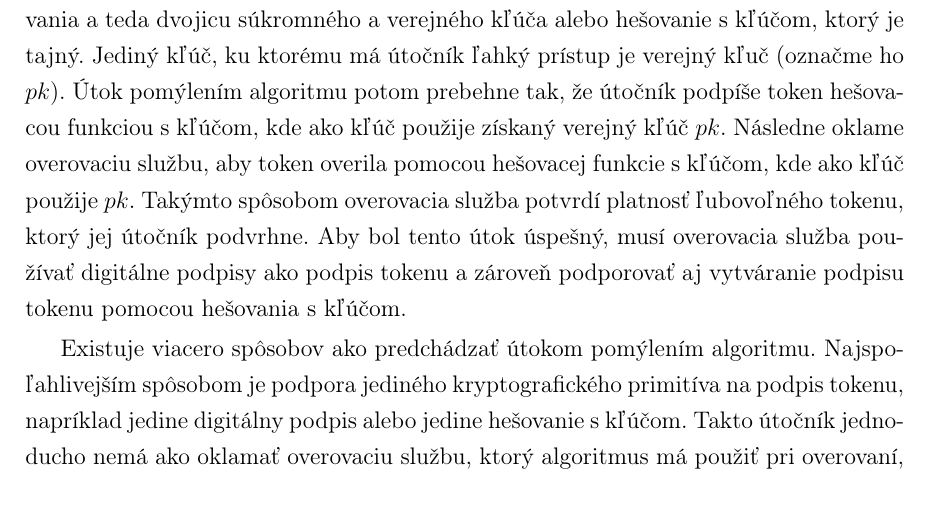
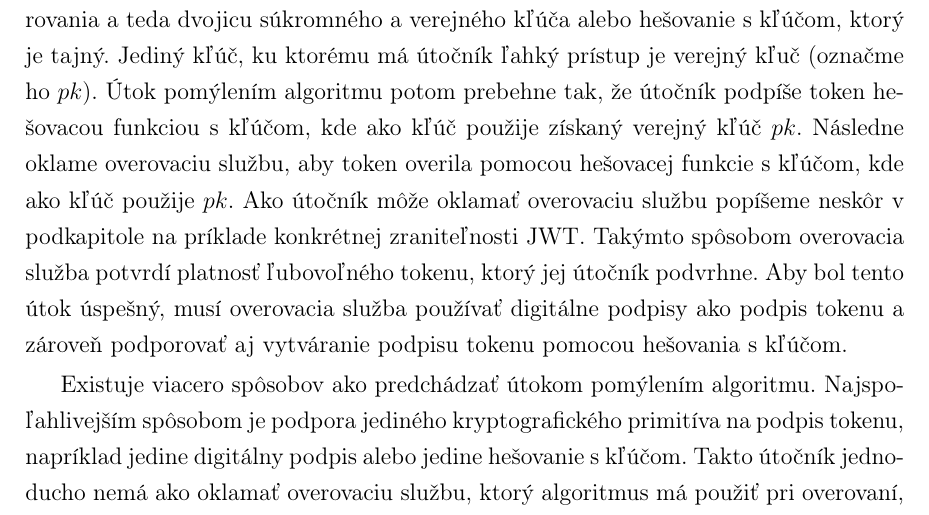
Before and after one commit to jitka1997/bachalor-thesis, a LaTeX thesis (praca/main.tex, which reads praca/chapter3.tex): part of page 47 of 68, cut so that both start at the same text. Compiled offline with pdfLaTeX.

Commit message:
Small fix alg confusion attack

```diff
--- a/praca/chapter3.tex
+++ b/praca/chapter3.tex
@@ -87,7 +87,7 @@ Symetrické šifrovanie a z neho vyplývajúcu ochranu dôvernosti umožňujú t
 
 \subsection{Útok pomýlením algoritmu}
 
-V prípade podpisov tokeny používajú digitálne podpisy na základe asymetrického šifrovania a teda dvojicu súkromného a verejného kľúča alebo hešovanie s kľúčom, ktorý je tajný. Jediný kľúč, ku ktorému má útočník ľahký prístup je verejný kľuč (označme ho $pk$). Útok pomýlením algoritmu potom prebehne tak, že útočník podpíše token hešovacou funkciou s kľúčom, kde ako kľúč použije získaný verejný kľúč $pk$. Následne oklame overovaciu službu, aby token overila pomocou hešovacej funkcie s kľúčom, kde ako kľúč použije $pk$. Takýmto spôsobom overovacia služba potvrdí platnosť ľubovoľného tokenu, ktorý jej útočník podvrhne. Aby bol tento útok úspešný, musí overovacia služba používať digitálne podpisy ako podpis tokenu a zároveň podporovať aj vytváranie podpisu tokenu pomocou hešovania s kľúčom.
+V prípade podpisov tokeny používajú digitálne podpisy na základe asymetrického šifrovania a teda dvojicu súkromného a verejného kľúča alebo hešovanie s kľúčom, ktorý je tajný. Jediný kľúč, ku ktorému má útočník ľahký prístup je verejný kľuč (označme ho $pk$). Útok pomýlením algoritmu potom prebehne tak, že útočník podpíše token hešovacou funkciou s kľúčom, kde ako kľúč použije získaný verejný kľúč $pk$. Následne oklame overovaciu službu, aby token overila pomocou hešovacej funkcie s kľúčom, kde ako kľúč použije $pk$. Ako útočník môže oklamať overovaciu službu popíšeme neskôr v podkapitole na príklade konkrétnej zraniteľnosti JWT. Takýmto spôsobom overovacia služba potvrdí platnosť ľubovoľného tokenu, ktorý jej útočník podvrhne. Aby bol tento útok úspešný, musí overovacia služba používať digitálne podpisy ako podpis tokenu a zároveň podporovať aj vytváranie podpisu tokenu pomocou hešovania s kľúčom.
 
 Existuje viacero spôsobov ako predchádzať útokom pomýlením algoritmu. Najspoľahlivejším spôsobom je podpora jediného kryptografického primitíva na podpis tokenu, napríklad jedine digitálny podpis alebo jedine hešovanie s kľúčom. Takto útočník jednoducho nemá ako oklamať overovaciu službu, ktorý algoritmus má použiť pri overovaní, lebo pozná len jeden.
 
```
Also changed, not shown: praca/main.pdf, 1 other file.
